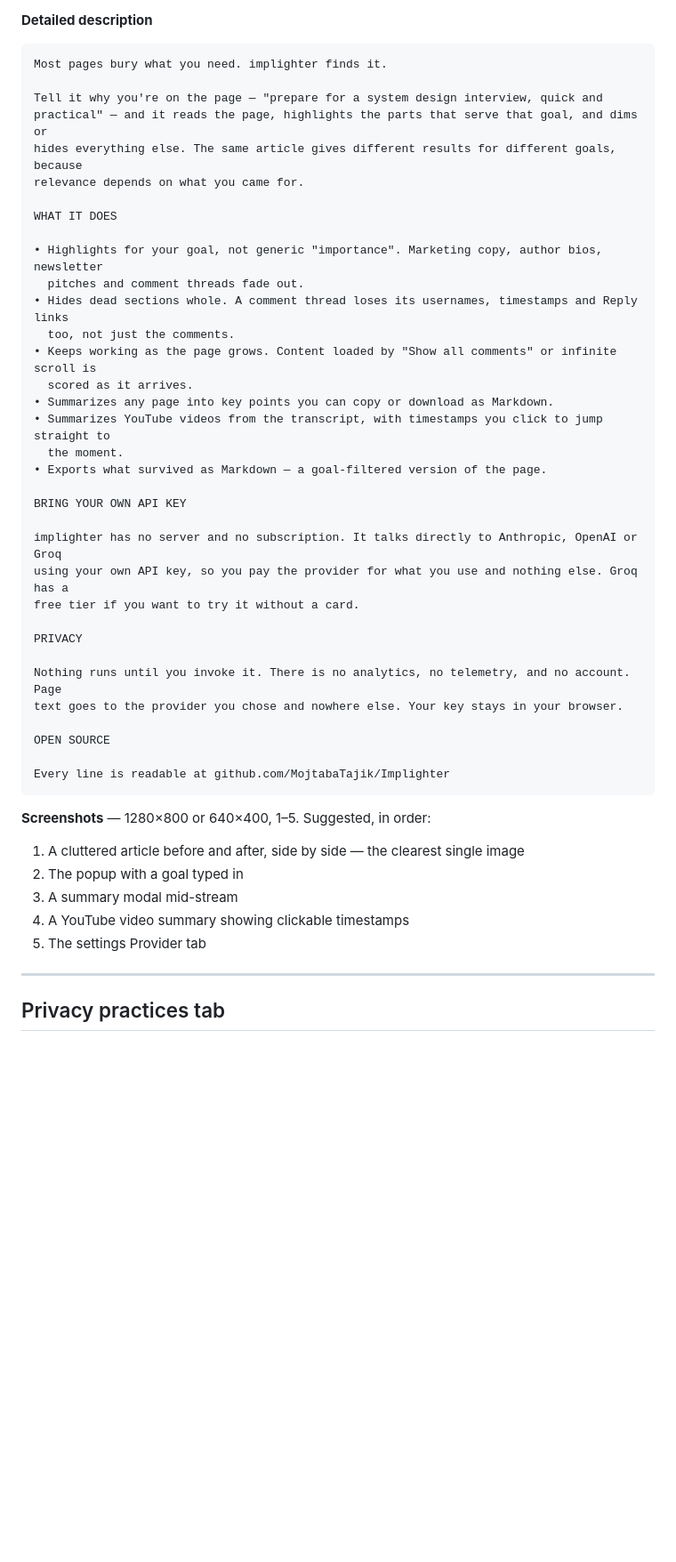
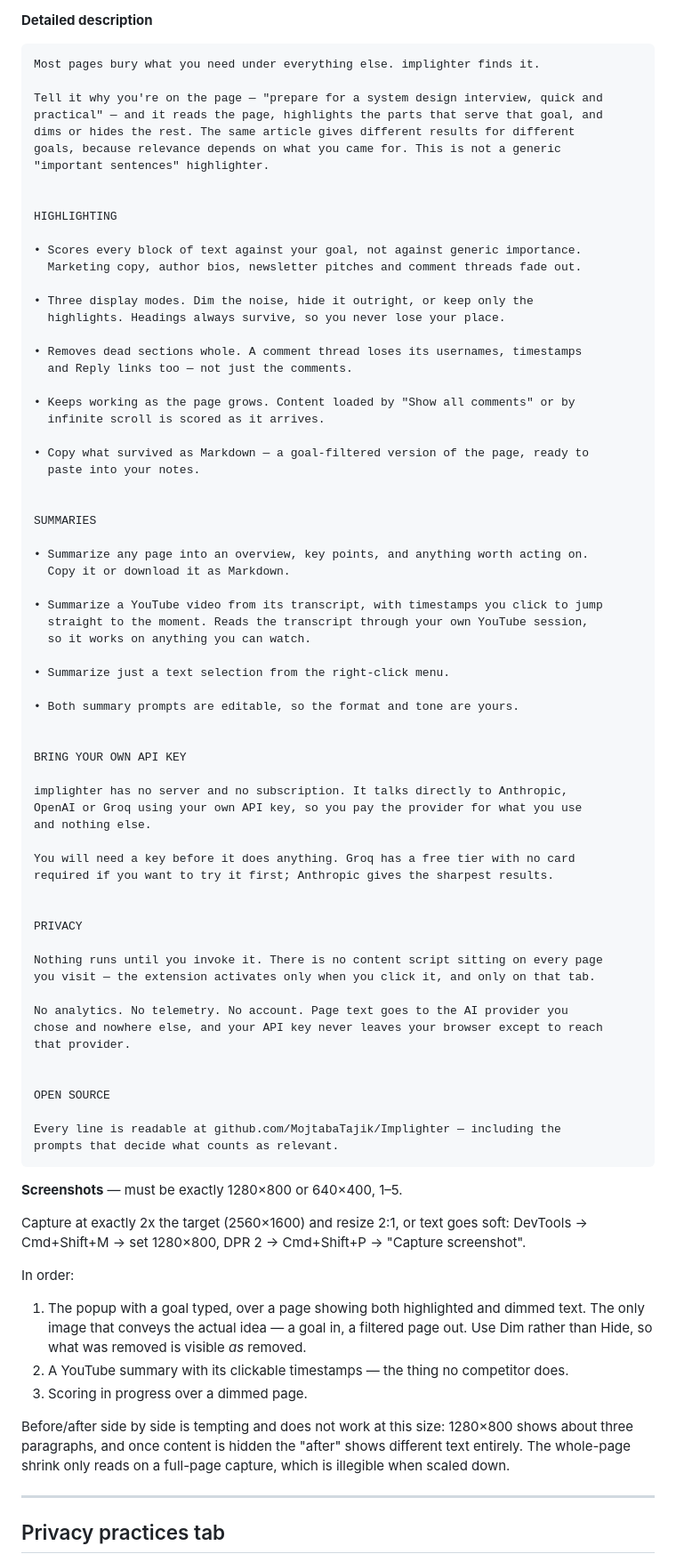
Before and after one commit to MojtabaTajik/Implighter, a Markdown page: docs/store-listing.md, the part around the change. Shown at 89% size. Drawn GitHub-style; blank space fills up the shorter version.

Commit message:
docs: rewrite the store description for what 1.0.2 actually ships
The draft predated display modes, video summaries, selection summaries and
editable prompts, and it led with features rather than the distinction
that matters — that relevance is judged against a goal the user states, so
the same page gives different results to different readers.

Bring-your-own-key is now stated plainly under its own heading rather than
buried. It is the first thing a new user hits, and burying it converts
installs into one-star reviews.

Screenshot guidance replaced too: before/after does not survive a 1280×800
frame, and captures need to be taken at exactly 2x or the text goes soft.

````diff
--- a/docs/store-listing.md
+++ b/docs/store-listing.md
@@ -28,49 +28,89 @@ Highlight what matters for your goal, dim the rest, and summarize pages or YouTu
 **Detailed description**
 
 ```
-Most pages bury what you need. implighter finds it.
+Most pages bury what you need under everything else. implighter finds it.
 
 Tell it why you're on the page — "prepare for a system design interview, quick and
-practical" — and it reads the page, highlights the parts that serve that goal, and dims or
-hides everything else. The same article gives different results for different goals, because
-relevance depends on what you came for.
+practical" — and it reads the page, highlights the parts that serve that goal, and
+dims or hides the rest. The same article gives different results for different
+goals, because relevance depends on what you came for. This is not a generic
+"important sentences" highlighter.
 
-WHAT IT DOES
 
-• Highlights for your goal, not generic "importance". Marketing copy, author bios, newsletter
-  pitches and comment threads fade out.
-• Hides dead sections whole. A comment thread loses its usernames, timestamps and Reply links
-  too, not just the comments.
-• Keeps working as the page grows. Content loaded by "Show all comments" or infinite scroll is
-  scored as it arrives.
-• Summarizes any page into key points you can copy or download as Markdown.
-• Summarizes YouTube videos from the transcript, with timestamps you click to jump straight to
-  the moment.
-• Exports what survived as Markdown — a goal-filtered version of the page.
+HIGHLIGHTING
+
+• Scores every block of text against your goal, not against generic importance.
+  Marketing copy, author bios, newsletter pitches and comment threads fade out.
+
+• Three display modes. Dim the noise, hide it outright, or keep only the
+  highlights. Headings always survive, so you never lose your place.
+
+• Removes dead sections whole. A comment thread loses its usernames, timestamps
+  and Reply links too — not just the comments.
+
+• Keeps working as the page grows. Content loaded by "Show all comments" or by
+  infinite scroll is scored as it arrives.
+
+• Copy what survived as Markdown — a goal-filtered version of the page, ready to
+  paste into your notes.
+
+
+SUMMARIES
+
+• Summarize any page into an overview, key points, and anything worth acting on.
+  Copy it or download it as Markdown.
+
+• Summarize a YouTube video from its transcript, with timestamps you click to jump
+  straight to the moment. Reads the transcript through your own YouTube session,
+  so it works on anything you can watch.
+
+• Summarize just a text selection from the right-click menu.
+
+• Both summary prompts are editable, so the format and tone are yours.
+
 
 BRING YOUR OWN API KEY
 
-implighter has no server and no subscription. It talks directly to Anthropic, OpenAI or Groq
-using your own API key, so you pay the provider for what you use and nothing else. Groq has a
-free tier if you want to try it without a card.
+implighter has no server and no subscription. It talks directly to Anthropic,
+OpenAI or Groq using your own API key, so you pay the provider for what you use
+and nothing else.
+
+You will need a key before it does anything. Groq has a free tier with no card
+required if you want to try it first; Anthropic gives the sharpest results.
+
 
 PRIVACY
 
-Nothing runs until you invoke it. There is no analytics, no telemetry, and no account. Page
-text goes to the provider you chose and nowhere else. Your key stays in your browser.
+Nothing runs until you invoke it. There is no content script sitting on every page
+you visit — the extension activates only when you click it, and only on that tab.
+
+No analytics. No telemetry. No account. Page text goes to the AI provider you
+chose and nowhere else, and your API key never leaves your browser except to reach
+that provider.
+
 
 OPEN SOURCE
 
-Every line is readable at github.com/MojtabaTajik/Implighter
+Every line is readable at github.com/MojtabaTajik/Implighter — including the
+prompts that decide what counts as relevant.
 ```
 
-**Screenshots** — 1280×800 or 640×400, 1–5. Suggested, in order:
+**Screenshots** — must be exactly 1280×800 or 640×400, 1–5.
 
-1. A cluttered article before and after, side by side — the clearest single image
-2. The popup with a goal typed in
-3. A summary modal mid-stream
-4. A YouTube video summary showing clickable timestamps
-5. The settings Provider tab
+Capture at exactly 2x the target (2560×1600) and resize 2:1, or text goes soft: DevTools →
+Cmd+Shift+M → set 1280×800, DPR 2 → Cmd+Shift+P → "Capture screenshot".
+
+In order:
+
+1. The popup with a goal typed, over a page showing both highlighted and dimmed text. The only
+   image that conveys the actual idea — a goal in, a filtered page out. Use Dim rather than
+   Hide, so what was removed is visible *as* removed.
+2. A YouTube summary with its clickable timestamps — the thing no competitor does.
+3. Scoring in progress over a dimmed page.
+
+Before/after side by side is tempting and does not work at this size: 1280×800 shows about
+three paragraphs, and once content is hidden the "after" shows different text entirely. The
+whole-page shrink only reads on a full-page capture, which is illegible when scaled down.
 
 ---
 
````
